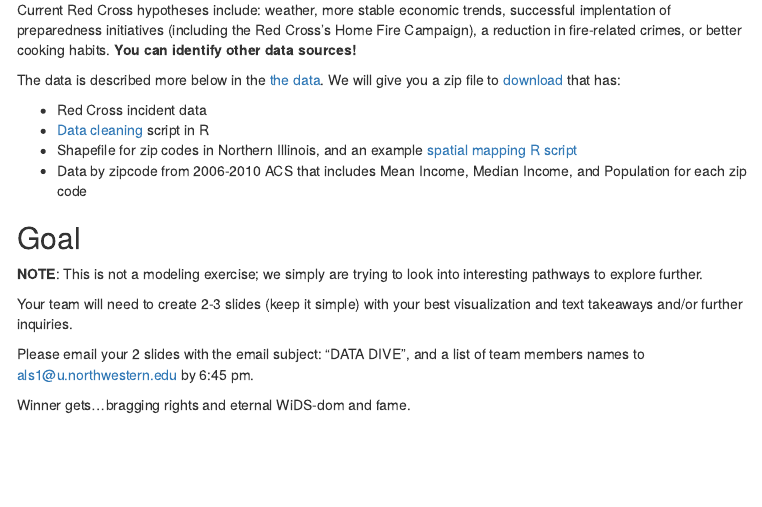
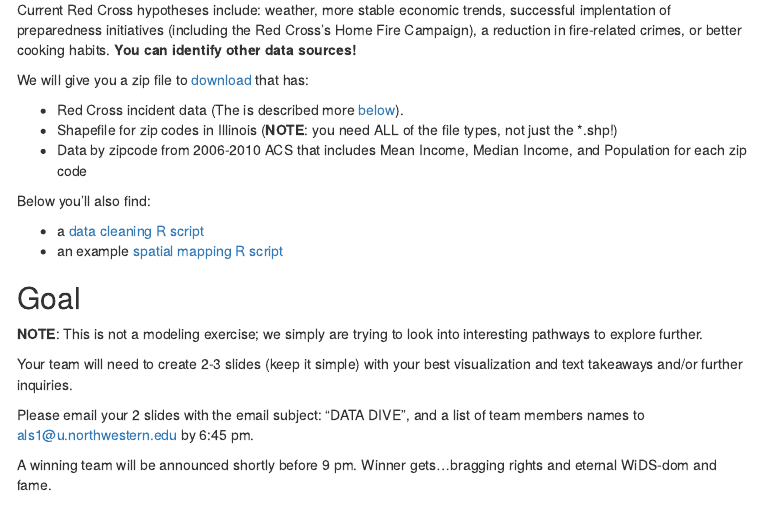
Before and after one commit to menawhalen/WiDS_Data_Dive, an R Markdown document (index.Rmd): the page in a window 1100 px wide, from 830 px down. The pictures show the output file index.html that the author committed with the source, opened offline; menus at the side of the page are left out.

Commit message:
overview changes

```diff
--- a/index.Rmd
+++ b/index.Rmd
@@ -37,13 +37,16 @@ ggplot(test, aes(month, n)) + geom_line() + xlab("") + ylab("Monthly Incidents")
 
 Current Red Cross hypotheses include: weather, more stable economic trends, successful implentation of preparedness initiatives (including the Red Cross’s Home Fire Campaign), a reduction in fire-related crimes, or better cooking habits. **You can identify other data sources!**
 
-The data is described more below in the [the data](#the-data). We will give you a zip file to [download](#download) that has:
+We will give you a zip file to [download](#download) that has:
 
-* Red Cross incident data
-* [Data cleaning](#basic-cleaning) script in R
-* Shapefile for zip codes in Northern Illinois, and an example [spatial mapping R script](#spatial-data)
+* Red Cross incident data (The is described more [below](#the-data)).
+* Shapefile for zip codes in Illinois (**NOTE**: you need ALL of the file types, not just the *.shp!)
 * Data by zipcode from 2006-2010 ACS that includes Mean Income, Median Income, and Population for each zip code
 
+Below you'll also find:
+
+* a [data cleaning R script](#basic-cleaning)
+* an example [spatial mapping R script](#spatial-data)
 
 ## Goal
 
@@ -53,7 +56,7 @@ Your team will need to create 2-3 slides (keep it simple) with your best visuali
 
 Please email your 2 slides with the email subject: "DATA DIVE", and a list of team members names to <als1@u.northwestern.edu> by 6:45 pm.
 
-Winner gets...bragging rights and eternal WiDS-dom and fame.
+A winning team will be announced shortly before 9 pm. Winner gets...bragging rights and eternal WiDS-dom and fame.
 
 
 # The Data
```
Also changed, not shown: index.html, index.Rmd (5 more changed lines).
